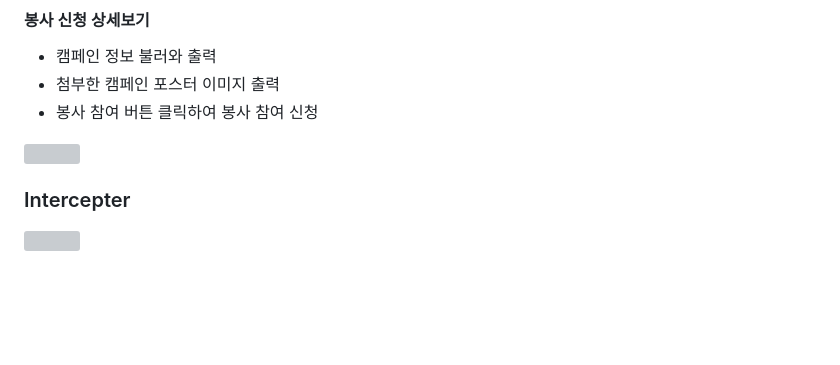
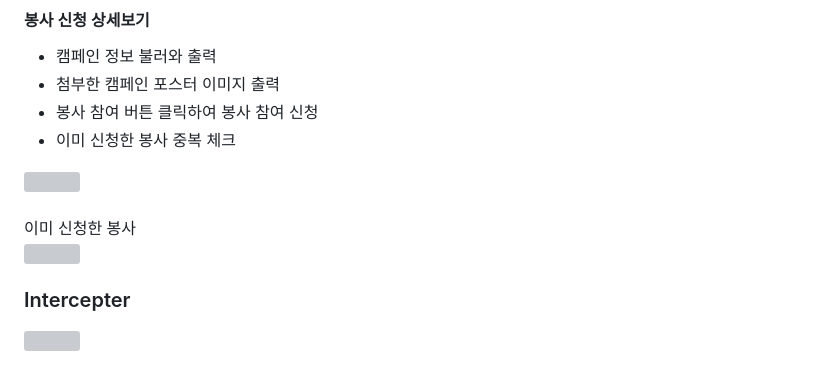
Before and after one commit to Park-Seung-Kwon/Spring-Boot-Dasom, a Markdown page: README.md, the part around one of its changes. GitHub-like rendering; blank space fills up the shorter version; grey boxes are pictures that could not be loaded.

```diff
--- a/README.md
+++ b/README.md
@@ -87,7 +88,15 @@
 - 캠페인 정보 불러와 출력
 - 첨부한 캠페인 포스터 이미지 출력
 - 봉사 참여 버튼 클릭하여 봉사 참여 신청
+- 이미 신청한 봉사 중복 체크
+
 <img src="https://github.com/Park-Seung-Kwon/Spring-Boot-Dasom/assets/112665201/e9da0b14-b77d-4c14-adad-dccfc338ed35.gif" width="500">
+<br>
+<br>
+
+이미 신청한 봉사
+<img src="https://github.com/Park-Seung-Kwon/Spring-Boot-Dasom/assets/112665201/5650a503-34f4-449a-a12f-46d0dddfe41a.gif" width="500">
+
 
 ### Intercepter
 <img src="https://github.com/Park-Seung-Kwon/Spring-Boot-Dasom/assets/112665201/ed3fc747-034a-45c5-8014-b618550494cf.gif" width="500">
```
Also changed, not shown: other parts of README.md (+1 -0 lines).
